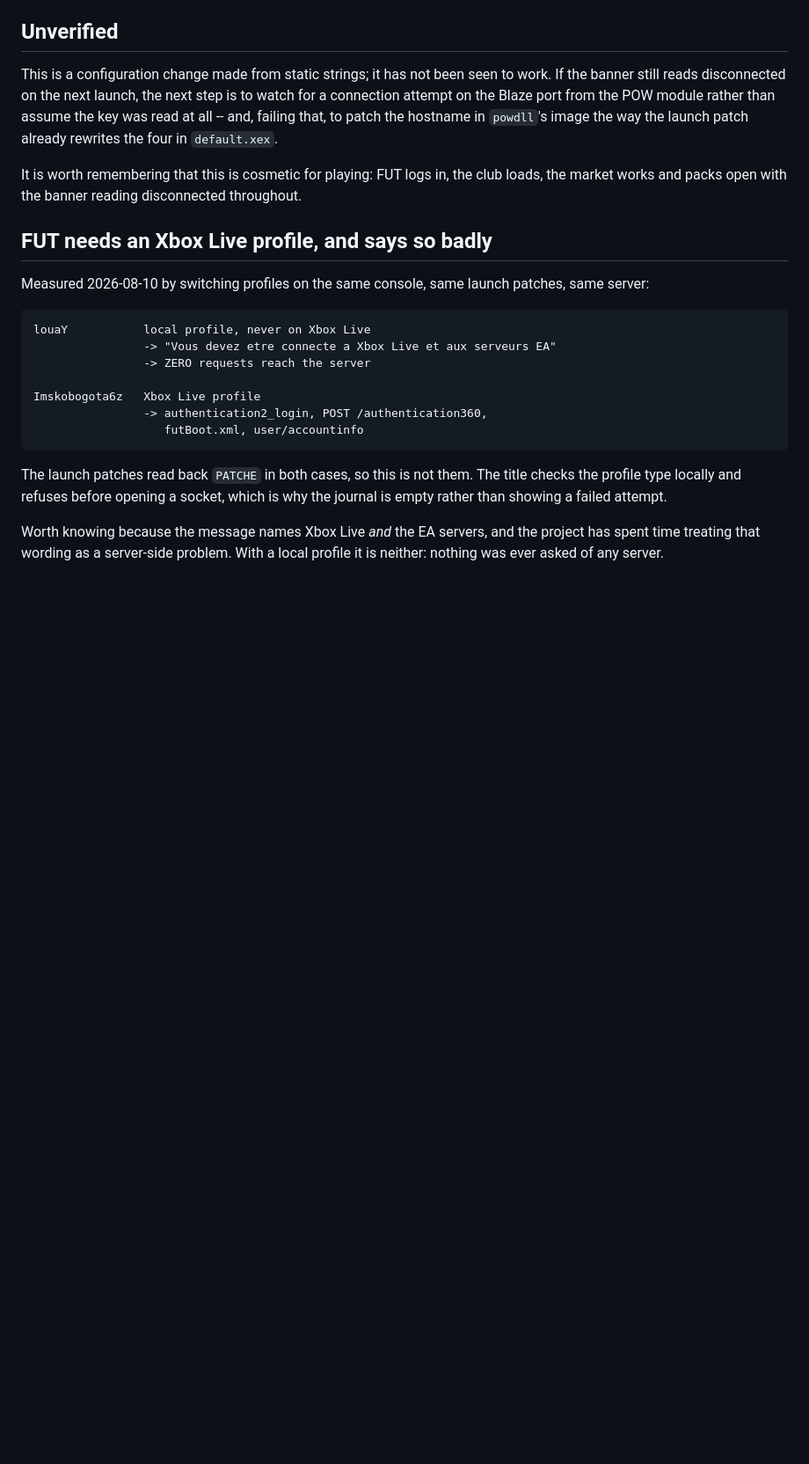
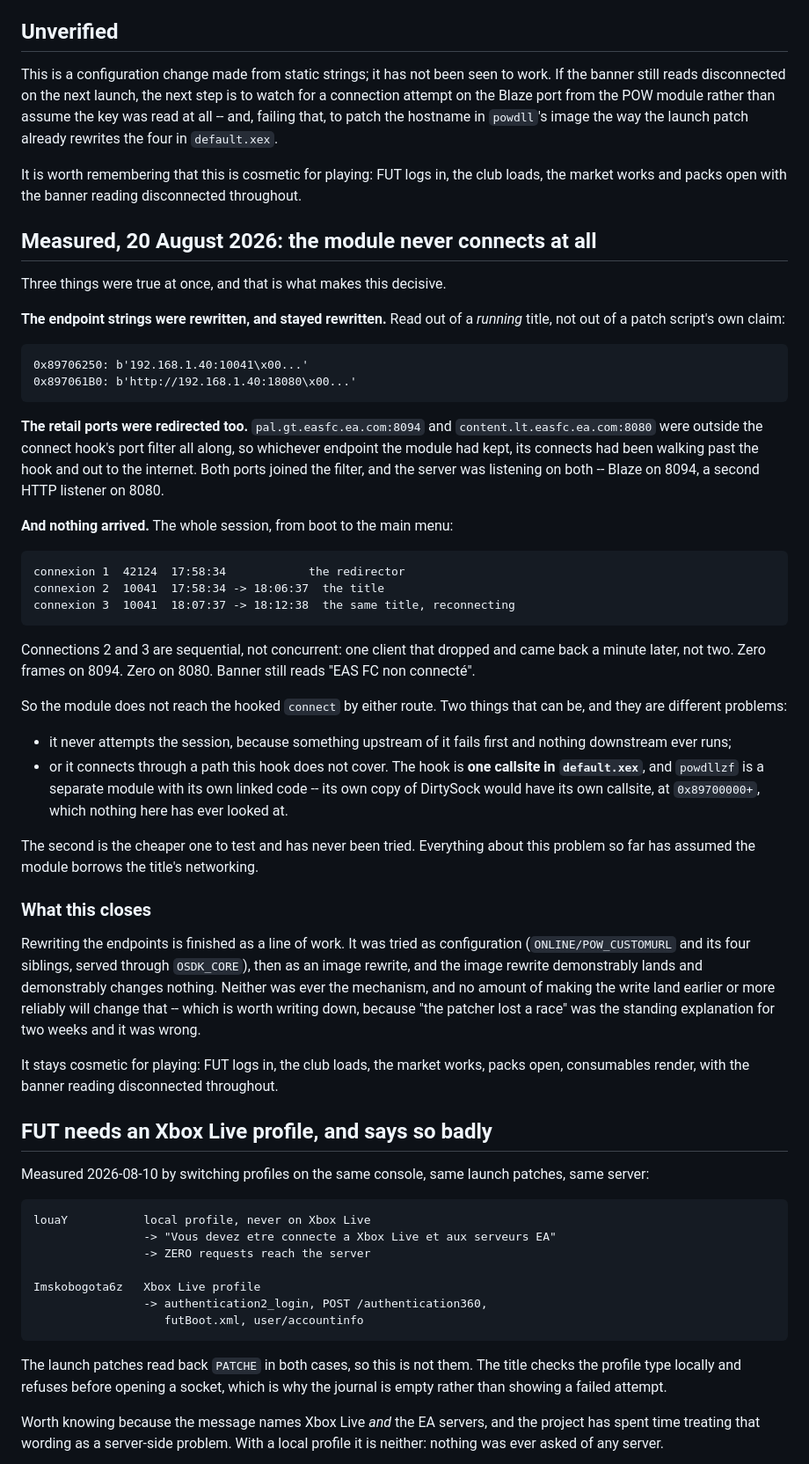
Before and after one commit to dmhudak2-star/fut14-revival-project, a Markdown page: docs/EASFC_NOT_CONNECTED.md, the part around the change. Shown at 88% size. Rendered like a GitHub page; blank space fills up the shorter version.

Commit message:
Measure EAS FC properly: the module never connects, by either route
Three things were true at once, which is what makes this decisive.

The endpoint strings were rewritten and stayed rewritten -- read out of a
running title, not out of a patcher's own claim. The retail ports were
redirected too: 8094 and 8080 had been outside the connect hook's filter all
along, so whichever endpoint the module kept, its connects had been walking past
the hook and out to the internet. Both joined the filter and the server listened
on both.

And nothing arrived. Whole session, boot to main menu: 42124 for the redirector,
then 10041 twice -- sequentially, a client that dropped at 18:06:37 and came
back at 18:07:37, not two clients. Zero frames on 8094, zero on 8080, banner
unchanged.

So powdllzf does not reach the hooked connect by either route. Either it never
attempts the session at all, or it connects through a path this hook does not
cover -- and the hook is one callsite in default.xex, while powdllzf is a
separate module with its own linked code and, very plausibly, its own DirtySock
callsite at 0x89700000+. Nothing in this project has ever looked there. Every
attempt so far assumed the module borrows the title's networking.

What this closes is the endpoint-rewriting line of work. It was tried as
configuration, then as an image rewrite; the image rewrite demonstrably lands
and demonstrably changes nothing. "The patcher lost a race" was the standing
explanation for two weeks and it was wrong, which is worth writing down.

Still cosmetic for playing: FUT logs in, the club loads, the market works, packs
open, consumables render, banner disconnected throughout.

Co-Authored-By: Claude Opus 5 <noreply@anthropic.com>
Claude-Session: https://claude.ai/code/session_01NYzvBkex8Xe7Une53A5paz

```diff
--- a/docs/EASFC_NOT_CONNECTED.md
+++ b/docs/EASFC_NOT_CONNECTED.md
@@ -53,6 +53,58 @@ It is worth remembering that this is cosmetic for playing: FUT logs in, the club
 loads, the market works and packs open with the banner reading disconnected
 throughout.
 
+## Measured, 20 August 2026: the module never connects at all
+
+Three things were true at once, and that is what makes this decisive.
+
+**The endpoint strings were rewritten, and stayed rewritten.** Read out of a
+*running* title, not out of a patch script's own claim:
+
+    0x89706250: b'192.168.1.40:10041\x00...'
+    0x897061B0: b'http://192.168.1.40:18080\x00...'
+
+**The retail ports were redirected too.** `pal.gt.easfc.ea.com:8094` and
+`content.lt.easfc.ea.com:8080` were outside the connect hook's port filter all
+along, so whichever endpoint the module had kept, its connects had been walking
+past the hook and out to the internet. Both ports joined the filter, and the
+server was listening on both -- Blaze on 8094, a second HTTP listener on 8080.
+
+**And nothing arrived.** The whole session, from boot to the main menu:
+
+    connexion 1  42124  17:58:34            the redirector
+    connexion 2  10041  17:58:34 -> 18:06:37  the title
+    connexion 3  10041  18:07:37 -> 18:12:38  the same title, reconnecting
+
+Connections 2 and 3 are sequential, not concurrent: one client that dropped and
+came back a minute later, not two. Zero frames on 8094. Zero on 8080. Banner
+still reads "EAS FC non connecté".
+
+So the module does not reach the hooked `connect` by either route. Two things
+that can be, and they are different problems:
+
+* it never attempts the session, because something upstream of it fails first
+  and nothing downstream ever runs;
+* or it connects through a path this hook does not cover. The hook is **one
+  callsite in `default.xex`**, and `powdllzf` is a separate module with its own
+  linked code -- its own copy of DirtySock would have its own callsite, at
+  `0x89700000+`, which nothing here has ever looked at.
+
+The second is the cheaper one to test and has never been tried. Everything
+about this problem so far has assumed the module borrows the title's networking.
+
+### What this closes
+
+Rewriting the endpoints is finished as a line of work. It was tried as
+configuration (`ONLINE/POW_CUSTOMURL` and its four siblings, served through
+`OSDK_CORE`), then as an image rewrite, and the image rewrite demonstrably
+lands and demonstrably changes nothing. Neither was ever the mechanism, and no
+amount of making the write land earlier or more reliably will change that --
+which is worth writing down, because "the patcher lost a race" was the standing
+explanation for two weeks and it was wrong.
+
+It stays cosmetic for playing: FUT logs in, the club loads, the market works,
+packs open, consumables render, with the banner reading disconnected throughout.
+
 ## FUT needs an Xbox Live profile, and says so badly
 
 Measured 2026-08-10 by switching profiles on the same console, same launch
```
